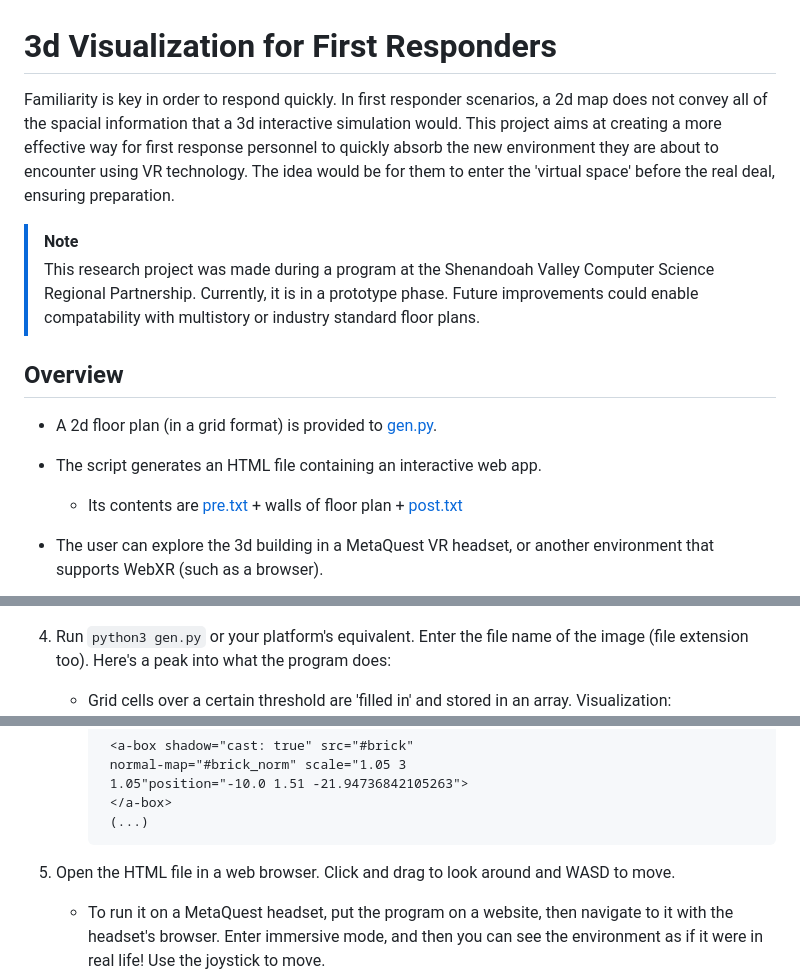
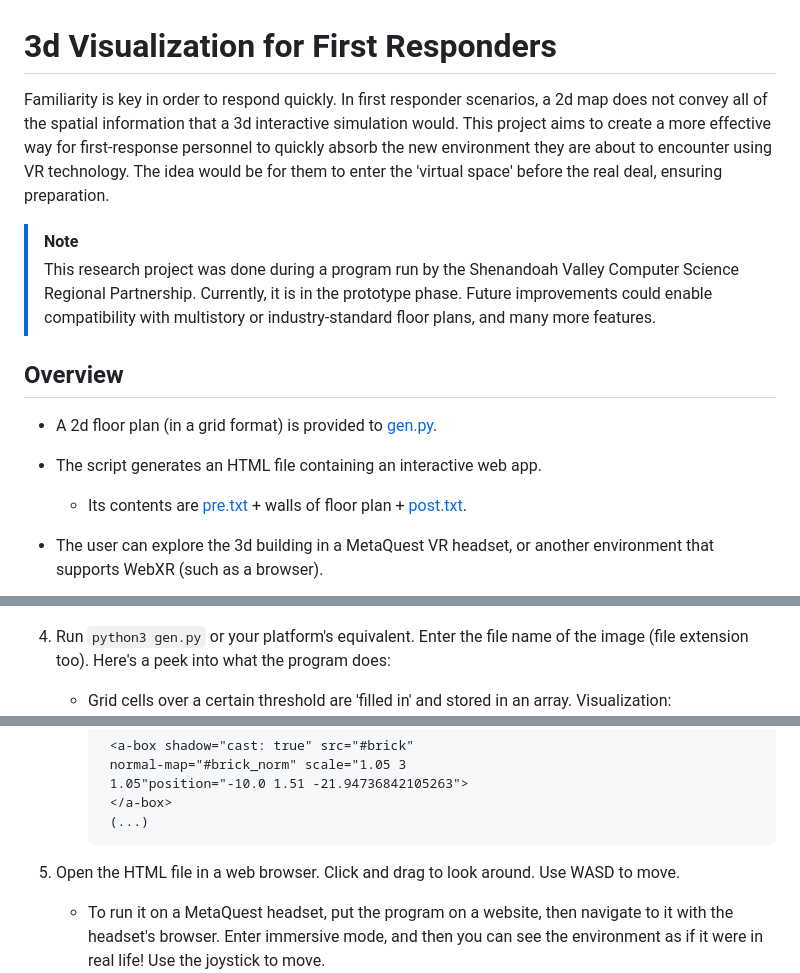
Before and after one commit to skynet172/3dVisualizationForFirstResponders, a Markdown page: README.md, 3 parts joined by grey strips. GitHub-like rendering.

````diff
--- a/README.md
+++ b/README.md
@@ -1,12 +1,12 @@
 # 3d Visualization for First Responders
-Familiarity is key in order to respond quickly. In first responder scenarios, a 2d map does not convey all of the spacial information that a 3d interactive simulation would. This project aims at creating a more effective way for first response personnel to quickly absorb the new environment they are about to encounter using VR technology. The idea would be for them to enter the 'virtual space' before the real deal, ensuring preparation.
+Familiarity is key in order to respond quickly. In first responder scenarios, a 2d map does not convey all of the spatial information that a 3d interactive simulation would. This project aims to create a more effective way for first-response personnel to quickly absorb the new environment they are about to encounter using VR technology. The idea would be for them to enter the 'virtual space' before the real deal, ensuring preparation.
 >[!NOTE]
->This research project was made during a program at the Shenandoah Valley Computer Science Regional Partnership. Currently, it is in a prototype phase. Future improvements could enable compatability with multistory or industry standard floor plans.
+>This research project was done during a program run by the Shenandoah Valley Computer Science Regional Partnership. Currently, it is in the prototype phase. Future improvements could enable compatibility with multistory or industry-standard floor plans, and many more features.
 
 ## Overview
 + A 2d floor plan (in a grid format) is provided to [gen.py](gen.py).
 + The script generates an HTML file containing an interactive web app.
-  + Its contents are [pre.txt](pre.txt) + walls of floor plan + [post.txt](post.txt)
+  + Its contents are [pre.txt](pre.txt) + walls of floor plan + [post.txt](post.txt).
 + The user can explore the 3d building in a MetaQuest VR headset, or another environment that supports WebXR (such as a browser).
 
   ![An image showing a floor plan sketch changing into a neater virtual representation, and then into a 3d environment.](programPipeline.png)
@@ -25,7 +25,7 @@ Familiarity is key in order to respond quickly. In first responder scenarios, a
    + Here is an example:
 
    ![A grid containing the walls of drawn floor plan](sketch1.png)
-4. Run `python3 gen.py` or your platform's equivalent. Enter the file name of the image (file extension too). Here's a peak into what the program does:
+4. Run `python3 gen.py` or your platform's equivalent. Enter the file name of the image (file extension too). Here's a peek into what the program does:
    + Grid cells over a certain threshold are 'filled in' and stored in an array. Visualization:
      ![A neater grid containing the same walls of the drawn floor plan](sketch1Filter.png)
    +  Then, the script generates the HTML file for the web app:
@@ -42,7 +42,7 @@ Familiarity is key in order to respond quickly. In first responder scenarios, a
         </a-box>
         (...)
         ```
-5. Open the HTML file in a web browser. Click and drag to look around and WASD to move.
+5. Open the HTML file in a web browser. Click and drag to look around. Use WASD to move.
    + To run it on a MetaQuest headset, put the program on a website, then navigate to it with the headset's browser. Enter immersive mode, and then you can see the environment as if it were in real life! Use the joystick to move.
     ![A picture of the floor plan in 3d](sketch1real.png)
    + All done!
````
